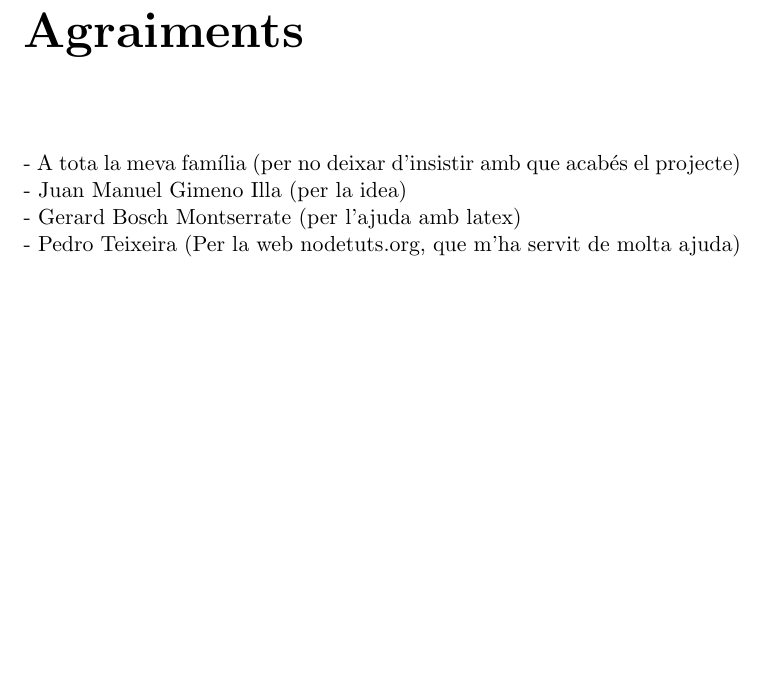
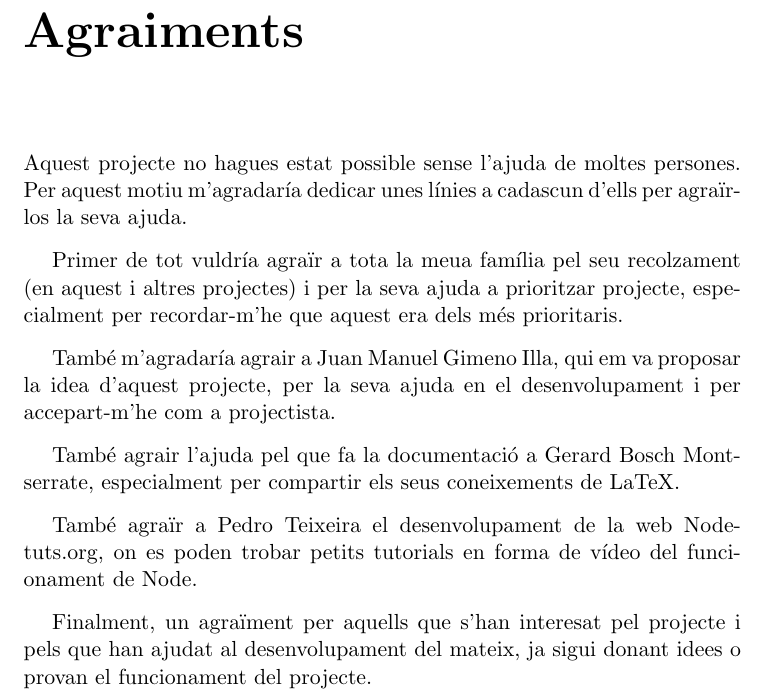
Before and after one commit to pokoli/memory, a LaTeX document (memoria.tex, which reads agraiments.tex): part of page 6 of 74, cut so that both start at the same text, the shorter picture padded with empty space. Compiled offline with pdfLaTeX.

Commit message:
Agraiments

```diff
--- a/agraiments.tex
+++ b/agraiments.tex
@@ -1,8 +1,14 @@
 \chapter*{Agraiments}
 \addcontentsline{toc}{chapter}{Agraiments}
 
-%TODO: Escriure millor
-- A tota la meva família (per no deixar d'insistir amb que acabés el projecte) \\
-- Juan Manuel Gimeno Illa (per la idea) \\
-- Gerard Bosch Montserrate (per l'ajuda amb latex) \\
-- Pedro Teixeira (Per la web nodetuts.org, que m'ha servit de molta ajuda) \\
+Aquest projecte no hagues estat possible sense l'ajuda de moltes persones. Per aquest motiu m'agradaría dedicar unes línies a cadascun d'ells per agraïr-los la seva ajuda.
+
+Primer de tot vuldría agraïr a tota la meua família pel seu recolzament (en aquest i altres projectes) i per la seva ajuda a prioritzar projecte, especialment per recordar-m'he que aquest era dels més prioritaris.
+
+També m'agradaría agrair a Juan Manuel Gimeno Illa, qui em va proposar la idea d'aquest projecte, per la seva ajuda en el desenvolupament i per accepart-m'he com a projectista.
+
+També agrair l'ajuda pel que fa la documentació a Gerard Bosch Montserrate, especialment per compartir els seus coneixements de LaTeX.
+
+També agraïr a Pedro Teixeira el desenvolupament de la web Nodetuts.org, on es poden trobar petits tutorials en forma de vídeo del funcionament de Node.
+
+Finalment, un agraïment per aquells que s'han interesat pel projecte i pels que han ajudat al desenvolupament del mateix, ja sigui donant idees o provan el funcionament del projecte.
```
Also changed, not shown: 1 other file.
